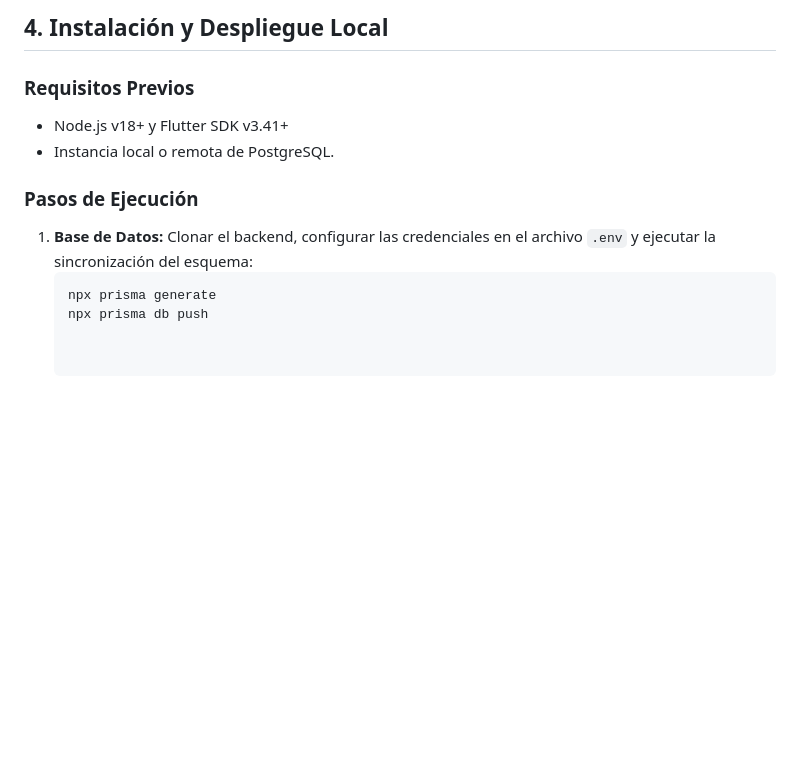
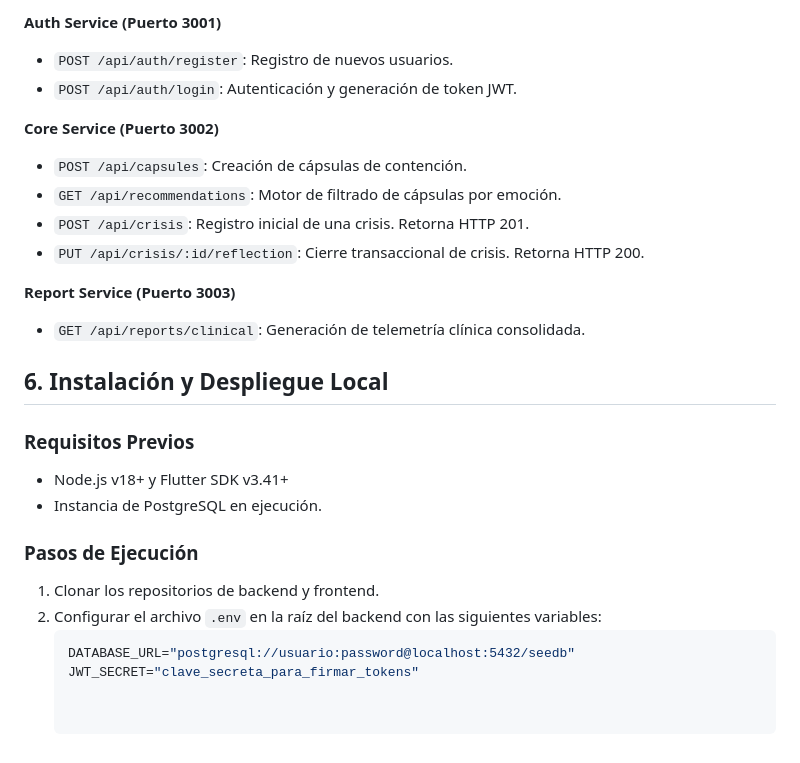
Before and after one commit to kikisaito/SEE_AWOS, a Markdown page: README.md, the part around one of its changes. Rendered like a GitHub page; blank space fills up the shorter version.

````diff
--- a/README.md
+++ b/README.md
@@ -41,12 +46,26 @@ El proyecto se divide en dos grandes ecosistemas:
 
-## 4. Instalación y Despliegue Local
+**Auth Service (Puerto 3001)**
+* `POST /api/auth/register`: Registro de nuevos usuarios.
+* `POST /api/auth/login`: Autenticación y generación de token JWT.
+
+**Core Service (Puerto 3002)**
+* `POST /api/capsules`: Creación de cápsulas de contención.
+* `GET /api/recommendations`: Motor de filtrado de cápsulas por emoción.
+* `POST /api/crisis`: Registro inicial de una crisis. Retorna HTTP 201.
+* `PUT /api/crisis/:id/reflection`: Cierre transaccional de crisis. Retorna HTTP 200.
+
+**Report Service (Puerto 3003)**
+* `GET /api/reports/clinical`: Generación de telemetría clínica consolidada.
+
+## 6. Instalación y Despliegue Local
 
 ### Requisitos Previos
 * Node.js v18+ y Flutter SDK v3.41+
-* Instancia local o remota de PostgreSQL.
+* Instancia de PostgreSQL en ejecución.
 
 ### Pasos de Ejecución
-1. **Base de Datos:** Clonar el backend, configurar las credenciales en el archivo `.env` y ejecutar la sincronización del esquema:
-   ```bash
-   npx prisma generate
-   npx prisma db push
+1. Clonar los repositorios de backend y frontend.
+2. Configurar el archivo `.env` en la raíz del backend con las siguientes variables:
+   ```env
+   DATABASE_URL="postgresql://usuario:password@localhost:5432/seedb"
+   JWT_SECRET="clave_secreta_para_firmar_tokens"
````
Also changed, not shown: other parts of README.md (+30 -25 lines).
